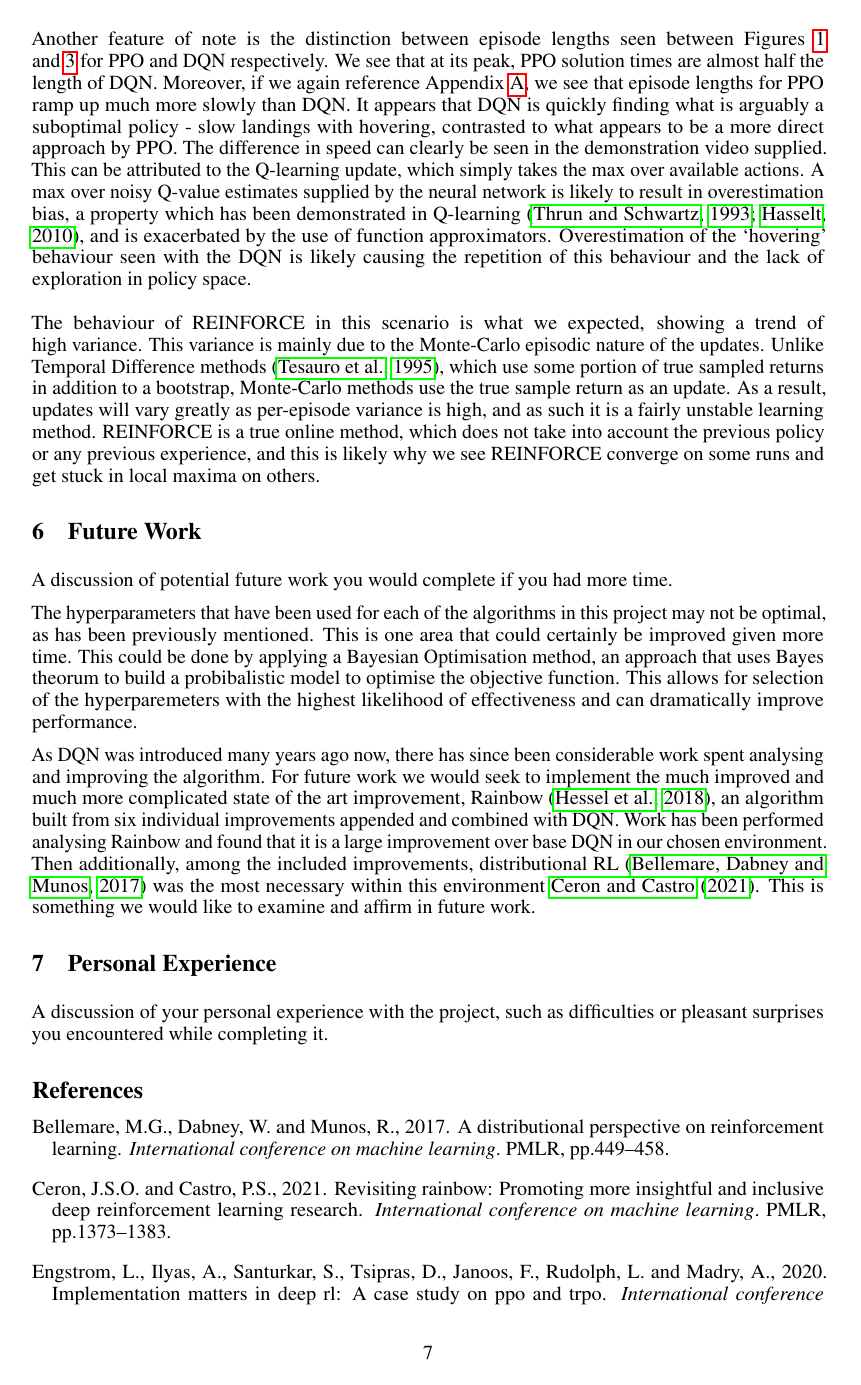
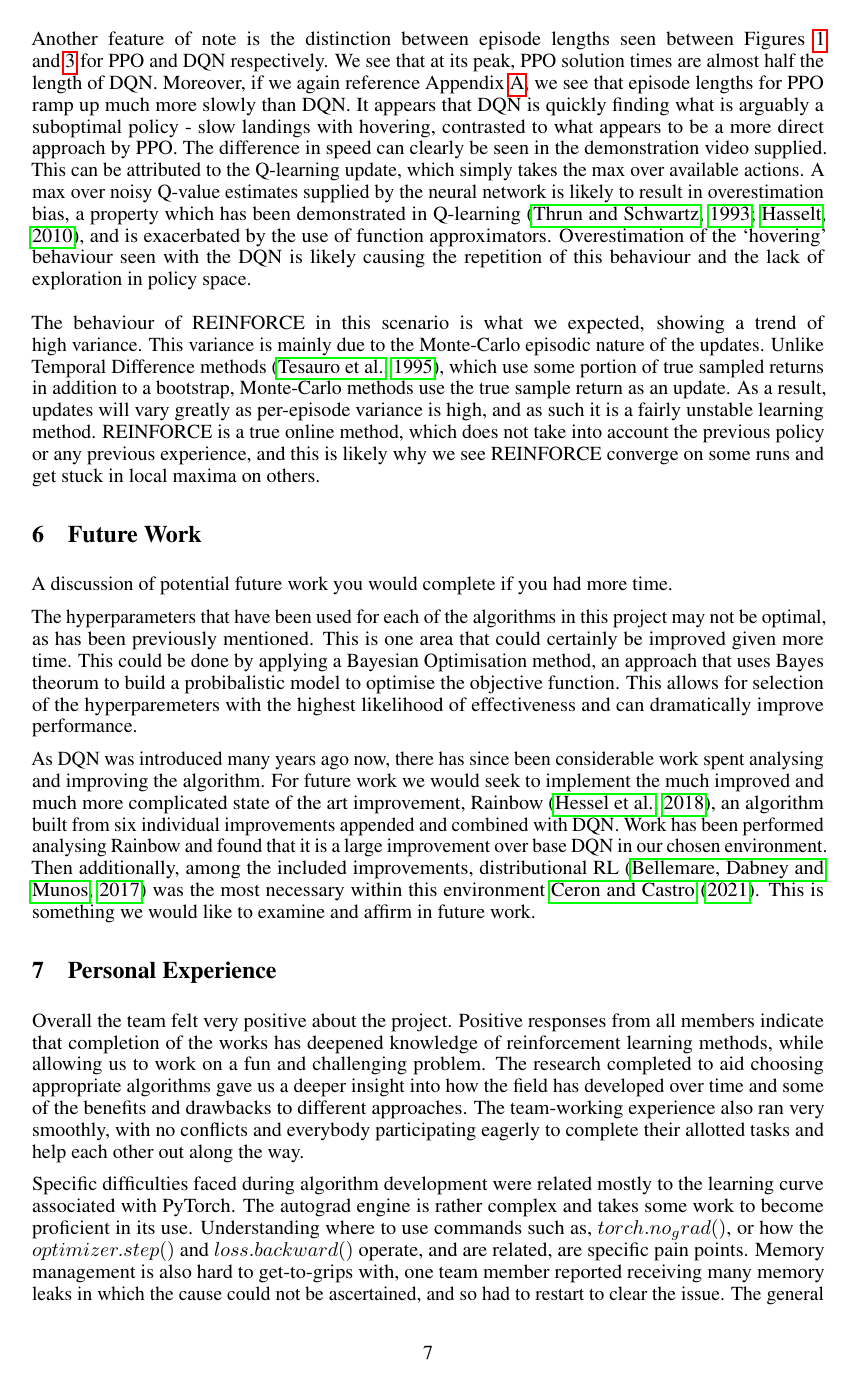
Before and after one commit to AlirezaSamar/rl-project, a LaTeX document (report/rl_project.tex): page 7 of 11. Compiled offline with pdfLaTeX.

Commit message:
Add personal experience section

```diff
--- a/report/rl_project.tex
+++ b/report/rl_project.tex
@@ -227,8 +227,9 @@ The hyperparameters that have been used for each of the algorithms in this proje
 As DQN was introduced many years ago now, there has since been considerable work spent analysing and improving the algorithm. For future work we would seek to implement the much improved and much more complicated state of the art improvement, Rainbow \citep{rainbow}, an algorithm built from six individual improvements appended and combined with DQN. Work has been performed analysing Rainbow and found that it is a large improvement over base DQN in our chosen environment. Then additionally, among the included improvements, distributional RL \citep{distributionalrl} was the most necessary within this environment \cite{revisitingrainbow}. This is something we would like to examine and affirm in future work.
 
 \section{Personal Experience}
-A discussion of your personal experience with the project, such as
-difficulties or pleasant surprises you encountered while completing it.
+Overall the team felt very positive about the project. Positive responses from all members indicate that completion of the works has deepened knowledge of reinforcement learning methods, while allowing us to work on a fun and challenging problem. The research completed to aid choosing appropriate algorithms gave us a deeper insight into how the field has developed over time and some of the benefits and drawbacks to different approaches. The team-working experience also ran very smoothly, with no conflicts and everybody participating eagerly to complete their allotted tasks and help each other out along the way.
+
+Specific difficulties faced during algorithm development were related mostly to the learning curve associated with PyTorch. The autograd engine is rather complex and takes some work to become proficient in its use. Understanding where to use commands such as, \emph{$torch.no_grad()$}, or how the \emph{$optimizer.step()$} and \emph{$loss.backward()$} operate, and are related, are specific pain points. Memory management is also hard to get-to-grips with, one team member reported receiving many memory leaks in which the cause could not be ascertained, and so had to restart to clear the issue. The general view is that 20\% of the effort was understanding the algorithm, and 80\% was getting over the learning curve associated with PyTorch.
 
 
 \bibliography{references}
```
